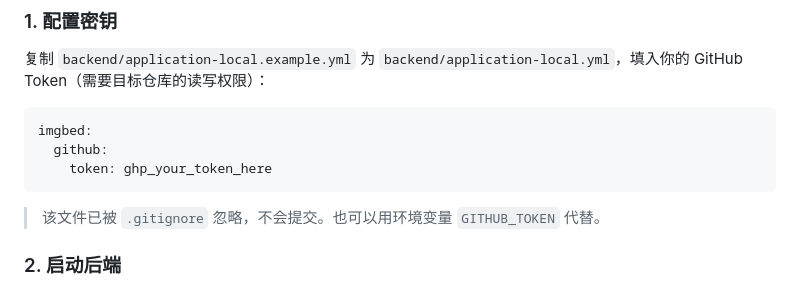
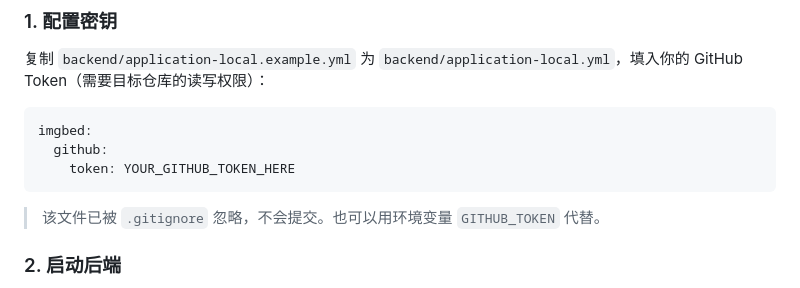
Before and after one commit to FJZ-java/springboot-img-bed, a Markdown page: README.md, the part around the change. Rendered like a GitHub page.

Commit message:
docs: README Token 占位符规范化

````diff
--- a/README.md
+++ b/README.md
@@ -53,7 +53,7 @@
 ```yaml
 imgbed:
   github:
-    token: ghp_your_token_here
+    token: YOUR_GITHUB_TOKEN_HERE
 ```
 
 > 该文件已被 `.gitignore` 忽略，不会提交。也可以用环境变量 `GITHUB_TOKEN` 代替。
````
